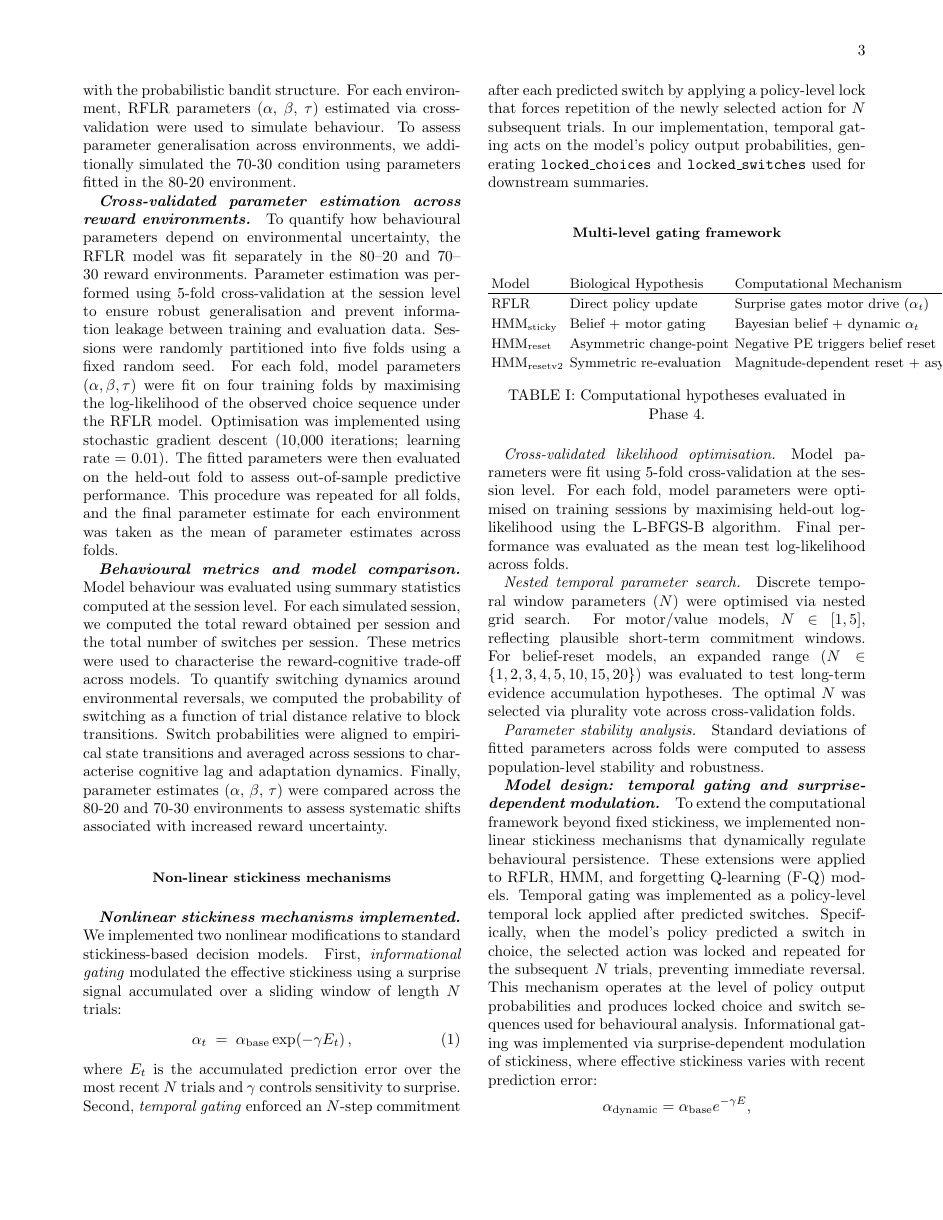
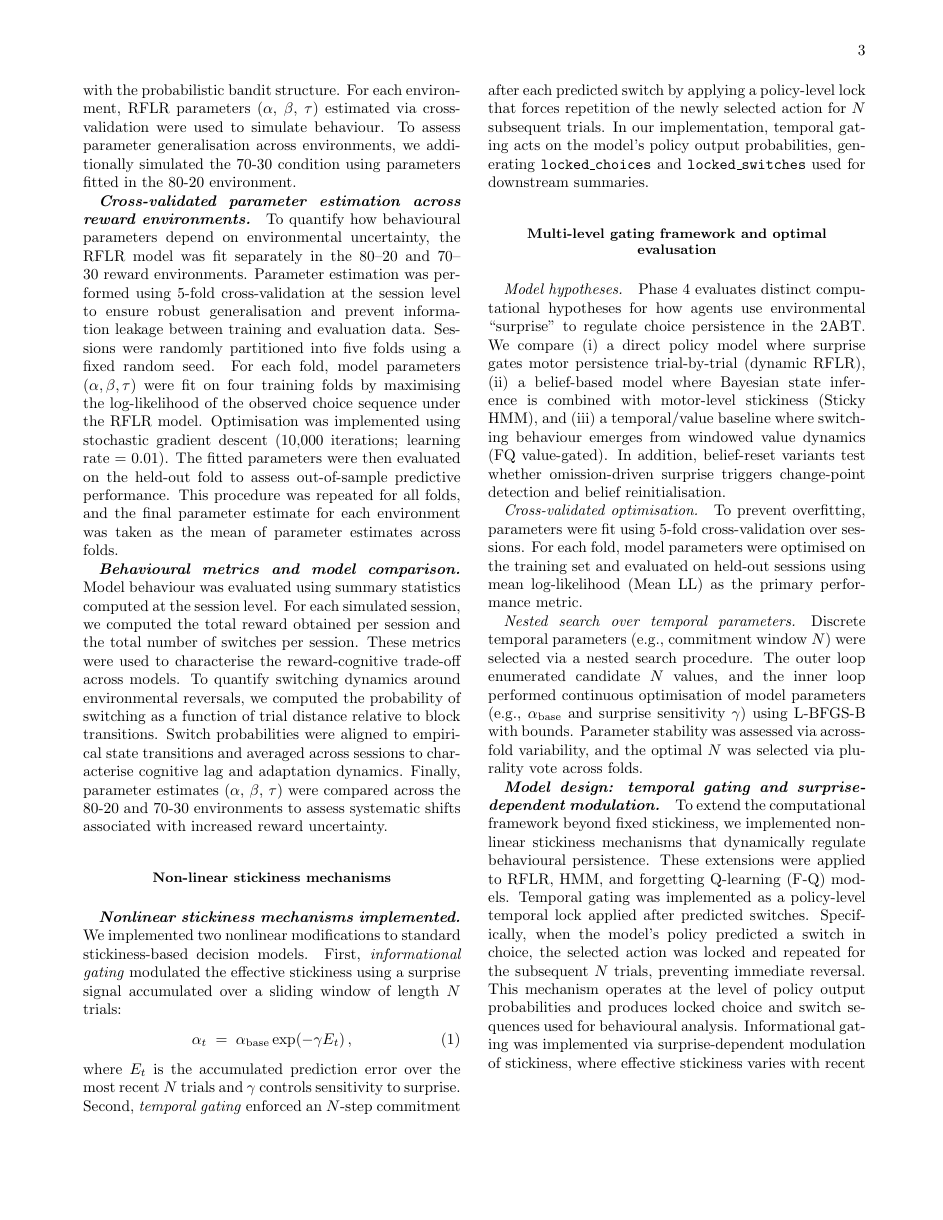
Before and after one commit to BobRice1/Stochastic-Switching-Bandits, a LaTeX paper (Paper/paper.tex): page 3 of 10 before the commit and page 3 of 12 after it. Compiled offline with pdfLaTeX.

```diff
--- a/Paper/paper.tex
+++ b/Paper/paper.tex
@@ -100,25 +100,13 @@
 \end{equation}
 where $E_t$ is the accumulated prediction error over the most recent $N$ trials and $\gamma$ controls sensitivity to surprise. Second, \textit{temporal gating} enforced an $N$-step commitment after each predicted switch by applying a policy-level lock that forces repetition of the newly selected action for $N$ subsequent trials. In our implementation, temporal gating acts on the model’s policy output probabilities, generating \texttt{locked\_choices} and \texttt{locked\_switches} used for downstream summaries.
 
-\subsection{Multi-level gating framework}
-\begin{table}[h]
-\centering
-\begin{tabular}{lll}
-Model & Biological Hypothesis & Computational Mechanism \\
-\hline
-RFLR & Direct policy update & Surprise gates motor drive ($\alpha_t$) \\
-HMM$_{\text{sticky}}$ & Belief + motor gating & Bayesian belief + dynamic $\alpha_t$ \\
-HMM$_{\text{reset}}$ & Asymmetric change-point & Negative PE triggers belief reset \\
-HMM$_{\text{resetv2}}$ & Symmetric re-evaluation & Magnitude-dependent reset + asymmetric $\alpha_t$ \\
-\end{tabular}
-\caption{Computational hypotheses evaluated in Phase 4.}
-\end{table}
-\paragraph{Cross-validated likelihood optimisation.}
-Model parameters were fit using 5-fold cross-validation at the session level. For each fold, model parameters were optimised on training sessions by maximising held-out log-likelihood using the L-BFGS-B algorithm. Final performance was evaluated as the mean test log-likelihood across folds.
-\paragraph{Nested temporal parameter search.}
-Discrete temporal window parameters ($N$) were optimised via nested grid search. For motor/value models, $N \in [1,5]$, reflecting plausible short-term commitment windows. For belief-reset models, an expanded range ($N \in \{1,2,3,4,5,10,15,20\}$) was evaluated to test long-term evidence accumulation hypotheses. The optimal $N$ was selected via plurality vote across cross-validation folds.
-\paragraph{Parameter stability analysis.}
-Standard deviations of fitted parameters across folds were computed to assess population-level stability and robustness.
+\subsection{Multi-level gating framework and optimal evalusation}
+\paragraph{Model hypotheses.}
+Phase 4 evaluates distinct computational hypotheses for how agents use environmental ``surprise'' to regulate choice persistence in the 2ABT. We compare (i) a direct policy model where surprise gates motor persistence trial-by-trial (dynamic RFLR), (ii) a belief-based model where Bayesian state inference is combined with motor-level stickiness (Sticky HMM), and (iii) a temporal/value baseline where switching behaviour emerges from windowed value dynamics (FQ value-gated). In addition, belief-reset variants test whether omission-driven surprise triggers change-point detection and belief reinitialisation.
+\paragraph{Cross-validated optimisation.}
+To prevent overfitting, parameters were fit using 5-fold cross-validation over sessions. For each fold, model parameters were optimised on the training set and evaluated on held-out sessions using mean log-likelihood (Mean LL) as the primary performance metric.
+\paragraph{Nested search over temporal parameters.}
+Discrete temporal parameters (e.g., commitment window $N$) were selected via a nested search procedure. The outer loop enumerated candidate $N$ values, and the inner loop performed continuous optimisation of model parameters (e.g., $\alpha_{\mathrm{base}}$ and surprise sensitivity $\gamma$) using L-BFGS-B with bounds. Parameter stability was assessed via across-fold variability, and the optimal $N$ was selected via plurality vote across folds.
 
 \paragraph{\textbf{Model design: temporal gating and surprise-dependent modulation.}}
 To extend the computational framework beyond fixed stickiness, we implemented nonlinear stickiness mechanisms that dynamically regulate behavioural persistence. These extensions were applied to RFLR, HMM, and forgetting Q-learning (F-Q) models. Temporal gating was implemented as a policy-level temporal lock applied after predicted switches. Specifically, when the model’s policy predicted a switch in choice, the selected action was locked and repeated for the subsequent $N$ trials, preventing immediate reversal. This mechanism operates at the level of policy output probabilities and produces locked choice and switch sequences used for behavioural analysis. Informational gating was implemented via surprise-dependent modulation of stickiness, where effective stickiness varies with recent prediction error:
```
Also changed, not shown: Extensions/phase 4/figures/History-Dependent P(switch)_FQ_[70-30].pdf (deleted), Extensions/phase 4/figures/History-Dependent P(switch)_FQ_[80-20].pdf (deleted), Extensions/phase 4/figures/History-Dependent P(switch)_HMM_[70-30].pdf (deleted), Extensions/phase 4/figures/History-Dependent P(switch)_HMM_[80-20].pdf (deleted), Extensions/phase 4/figures/History-Dependent P(switch)_RFLR_[70-30].pdf (deleted), Extensions/phase 4/figures/History-Dependent P(switch)_RFLR_[80-20].pdf (deleted), Extensions/phase 4/figures/PswitchcorMousevsFQ.pdf (renamed from Extensions/phase 4/figures/P(switch) Correlation: Mouse vs FQ (Value Gated).pdf), Extensions/phase 4/figures/PswitchcorMousevsRFLR.pdf (renamed from Extensions/phase 4/figures/P(switch) Correlation: Mouse vs RFLR (Dynamic).pdf), Extensions/phase 4/figures/PswitchcorMousevsStickHMM.pdf (renamed from Extensions/phase 4/figures/P(switch) Correlation: Mouse vs Sticky HMM (Dynamic).pdf), Extensions/phase 4/figures/RewardvscogDynmodcompar.pdf (renamed from Extensions/phase 4/figures/Reward_vs_Cognitive_Cost_dynamic_models_comparison.pdf), Extensions/phase 4/figures/RewardvscogHMMcompar.pdf (renamed from Extensions/phase 4/figures/Reward_vs_Cognitive_Cost_HMM_models_comparison.pdf), Extensions/phase 4/figures/RewardvscogRFLRcompar.pdf (renamed from Extensions/phase 4/figures/Reward_vs_Cognitive_Cost_RFLR_Static_vs_Dynamic.pdf), Extensions/phase 4/figures/TransdynFQ.pdf (renamed from Extensions/phase 4/figures/Transition Dynamics: FQ (Value Gated) [80-20 & 70-30].pdf), Extensions/phase 4/figures/TransdynHMM.pdf (renamed from Extensions/phase 4/figures/Transition Dynamics: Sticky HMM (Dynamic) [80-20 & 70-30].pdf), 3 more files.
